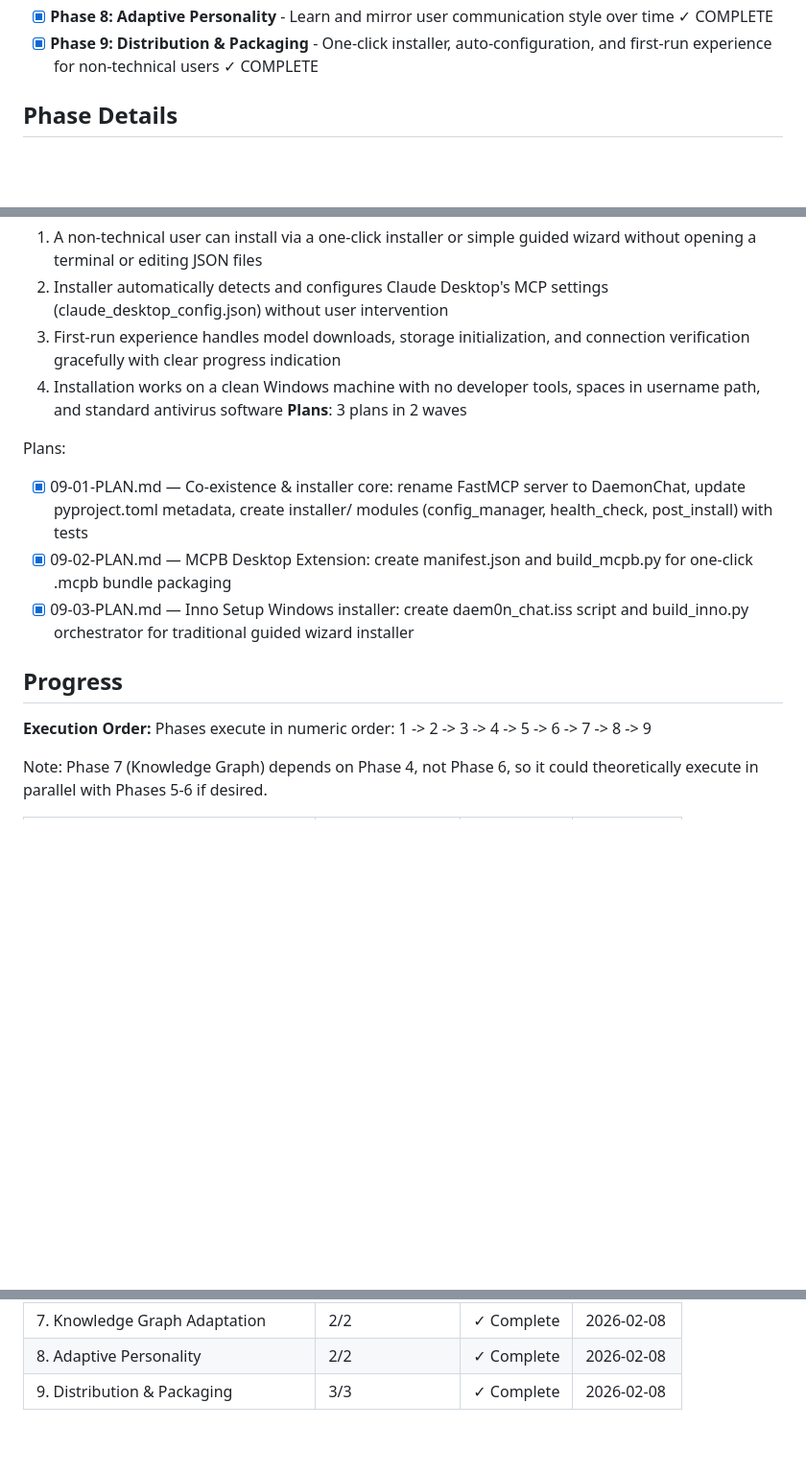
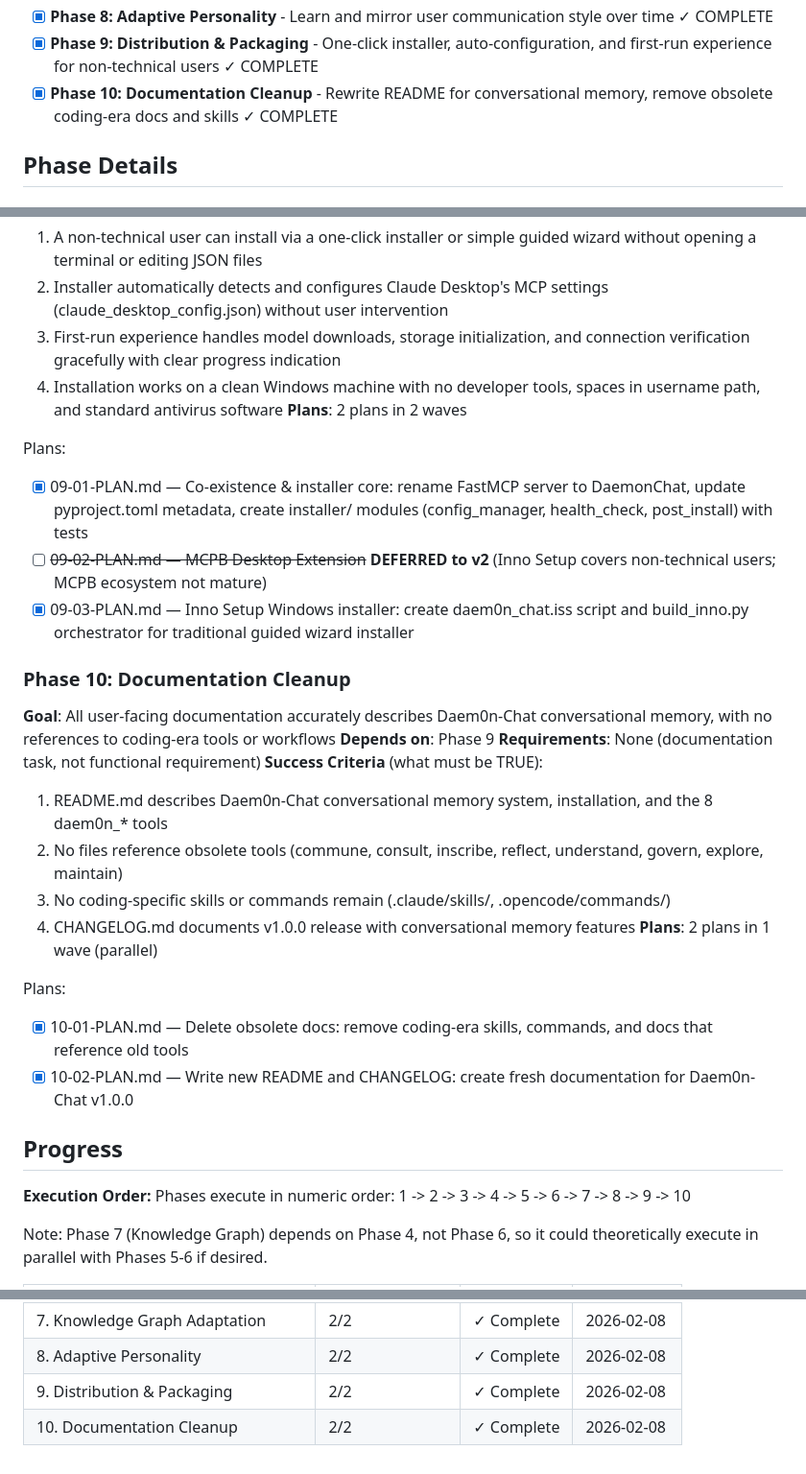
Before and after one commit to DasBluEyedDevil/Daem0n-Chat, a Markdown page: .planning/ROADMAP.md, 3 parts joined by grey strips. Shown at 96% size. Drawn GitHub-style; blank space fills up the shorter version.

```diff
--- a/.planning/ROADMAP.md
+++ b/.planning/ROADMAP.md
@@ -21,6 +21,7 @@ Decimal phases appear between their surrounding integers in numeric order.
 - [x] **Phase 7: Knowledge Graph Adaptation** - Personal relationship graph with multi-hop recall ✓ COMPLETE
 - [x] **Phase 8: Adaptive Personality** - Learn and mirror user communication style over time ✓ COMPLETE
 - [x] **Phase 9: Distribution & Packaging** - One-click installer, auto-configuration, and first-run experience for non-technical users ✓ COMPLETE
+- [x] **Phase 10: Documentation Cleanup** - Rewrite README for conversational memory, remove obsolete coding-era docs and skills ✓ COMPLETE
 
 ## Phase Details
 
@@ -152,17 +153,32 @@ Plans:
   2. Installer automatically detects and configures Claude Desktop's MCP settings (claude_desktop_config.json) without user intervention
   3. First-run experience handles model downloads, storage initialization, and connection verification gracefully with clear progress indication
   4. Installation works on a clean Windows machine with no developer tools, spaces in username path, and standard antivirus software
-**Plans**: 3 plans in 2 waves
+**Plans**: 2 plans in 2 waves
 
 Plans:
 - [x] 09-01-PLAN.md — Co-existence & installer core: rename FastMCP server to DaemonChat, update pyproject.toml metadata, create installer/ modules (config_manager, health_check, post_install) with tests
-- [x] 09-02-PLAN.md — MCPB Desktop Extension: create manifest.json and build_mcpb.py for one-click .mcpb bundle packaging
+- [ ] ~~09-02-PLAN.md — MCPB Desktop Extension~~ **DEFERRED to v2** (Inno Setup covers non-technical users; MCPB ecosystem not mature)
 - [x] 09-03-PLAN.md — Inno Setup Windows installer: create daem0n_chat.iss script and build_inno.py orchestrator for traditional guided wizard installer
+
+### Phase 10: Documentation Cleanup
+**Goal**: All user-facing documentation accurately describes Daem0n-Chat conversational memory, with no references to coding-era tools or workflows
+**Depends on**: Phase 9
+**Requirements**: None (documentation task, not functional requirement)
+**Success Criteria** (what must be TRUE):
+  1. README.md describes Daem0n-Chat conversational memory system, installation, and the 8 daem0n_* tools
+  2. No files reference obsolete tools (commune, consult, inscribe, reflect, understand, govern, explore, maintain)
+  3. No coding-specific skills or commands remain (.claude/skills/, .opencode/commands/)
+  4. CHANGELOG.md documents v1.0.0 release with conversational memory features
+**Plans**: 2 plans in 1 wave (parallel)
+
+Plans:
+- [x] 10-01-PLAN.md — Delete obsolete docs: remove coding-era skills, commands, and docs that reference old tools
+- [x] 10-02-PLAN.md — Write new README and CHANGELOG: create fresh documentation for Daem0n-Chat v1.0.0
 
 ## Progress
 
 **Execution Order:**
-Phases execute in numeric order: 1 -> 2 -> 3 -> 4 -> 5 -> 6 -> 7 -> 8 -> 9
+Phases execute in numeric order: 1 -> 2 -> 3 -> 4 -> 5 -> 6 -> 7 -> 8 -> 9 -> 10
 
 Note: Phase 7 (Knowledge Graph) depends on Phase 4, not Phase 6, so it could theoretically execute in parallel with Phases 5-6 if desired.
 
@@ -176,4 +192,5 @@ Note: Phase 7 (Knowledge Graph) depends on Phase 4, not Phase 6, so it could the
 | 6. Conversation Intelligence | 2/2 | ✓ Complete | 2026-02-08 |
 | 7. Knowledge Graph Adaptation | 2/2 | ✓ Complete | 2026-02-08 |
 | 8. Adaptive Personality | 2/2 | ✓ Complete | 2026-02-08 |
-| 9. Distribution & Packaging | 3/3 | ✓ Complete | 2026-02-08 |
+| 9. Distribution & Packaging | 2/2 | ✓ Complete | 2026-02-08 |
+| 10. Documentation Cleanup | 2/2 | ✓ Complete | 2026-02-08 |
```
Also changed, not shown: .planning/STATE.md (+30 -21 lines).
